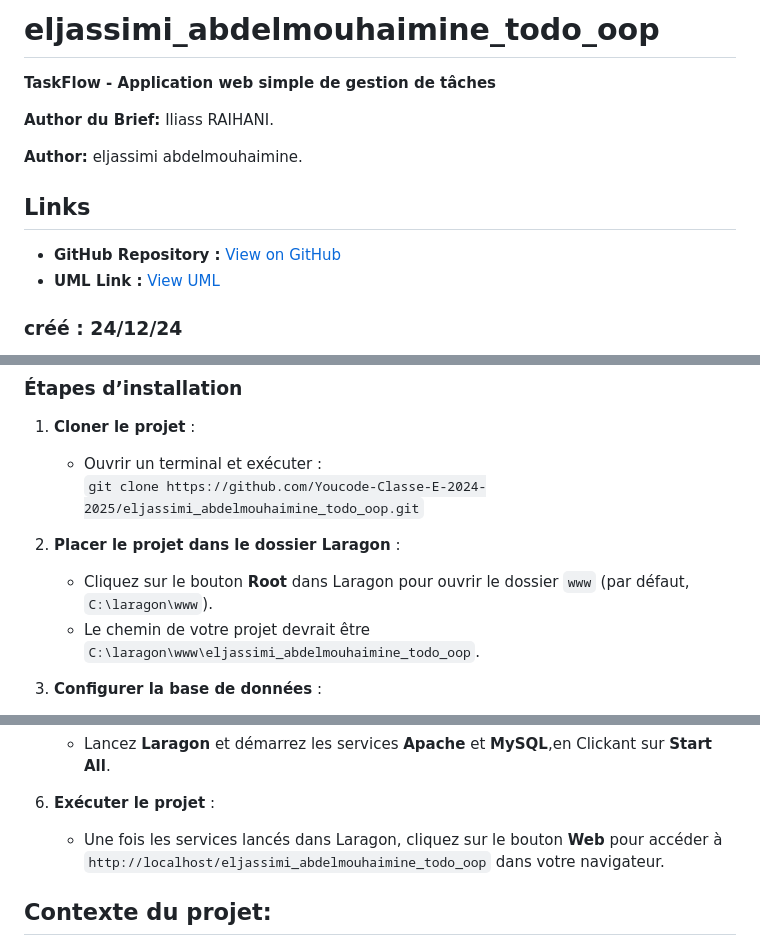
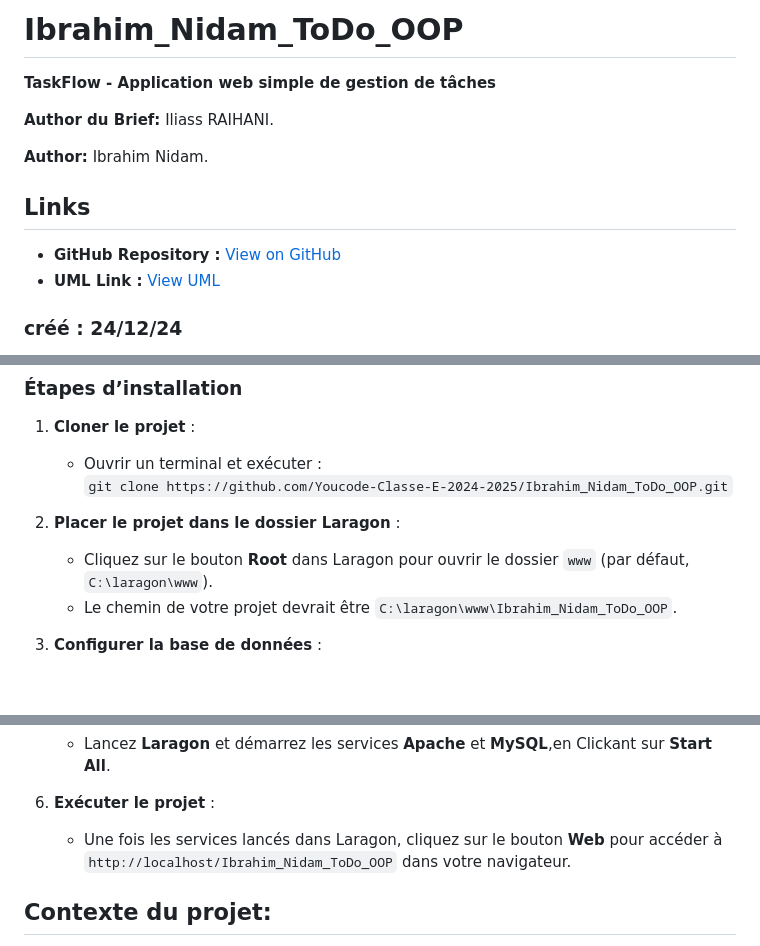
Before and after one commit to Youcode-Classe-E-2024-2025/Ibrahim_Nidam_ToDo_OOP, a Markdown page: README.md, 3 parts joined by grey strips. GitHub-like rendering; blank space fills up the shorter version.

```diff
--- a/README.md
+++ b/README.md
@@ -1,10 +1,10 @@
-# eljassimi_abdelmouhaimine_todo_oop
+# Ibrahim_Nidam_ToDo_OOP
 
 **TaskFlow - Application web simple de gestion de tâches**
 
 **Author du Brief:** Iliass RAIHANI.
 
-**Author:** eljassimi abdelmouhaimine.
+**Author:** Ibrahim Nidam.
 
 ## Links
 
@@ -26,11 +26,11 @@ TaskFlow est un projet d'initiation à la Programmation Orientée Objet (POO) à
 
 1. **Cloner le projet** :
    - Ouvrir un terminal et exécuter :
-     `git clone https://github.com/Youcode-Classe-E-2024-2025/eljassimi_abdelmouhaimine_todo_oop.git`
+     `git clone https://github.com/Youcode-Classe-E-2024-2025/Ibrahim_Nidam_ToDo_OOP.git`
 
 2. **Placer le projet dans le dossier Laragon** :
    - Cliquez sur le bouton **Root** dans Laragon pour ouvrir le dossier `www` (par défaut, `C:\laragon\www`).
-   - Le chemin de votre projet devrait être `C:\laragon\www\eljassimi_abdelmouhaimine_todo_oop`.
+   - Le chemin de votre projet devrait être `C:\laragon\www\Ibrahim_Nidam_ToDo_OOP`.
 
 3. **Configurer la base de données** :
    - Faites un click droit sur **Laragon**, puis allez dans **Tools** > **Quick Add** et téléchargez **phpMyAdmin** et **MySQL**.
@@ -48,7 +48,7 @@ TaskFlow est un projet d'initiation à la Programmation Orientée Objet (POO) à
 
 
 6. **Exécuter le projet** :
-   - Une fois les services lancés dans Laragon, cliquez sur le bouton **Web** pour accéder à `http://localhost/eljassimi_abdelmouhaimine_todo_oop` dans votre navigateur.
+   - Une fois les services lancés dans Laragon, cliquez sur le bouton **Web** pour accéder à `http://localhost/Ibrahim_Nidam_ToDo_OOP` dans votre navigateur.
 
 
 
```
Also changed, not shown: other parts of README.md (+1 -1 lines).
